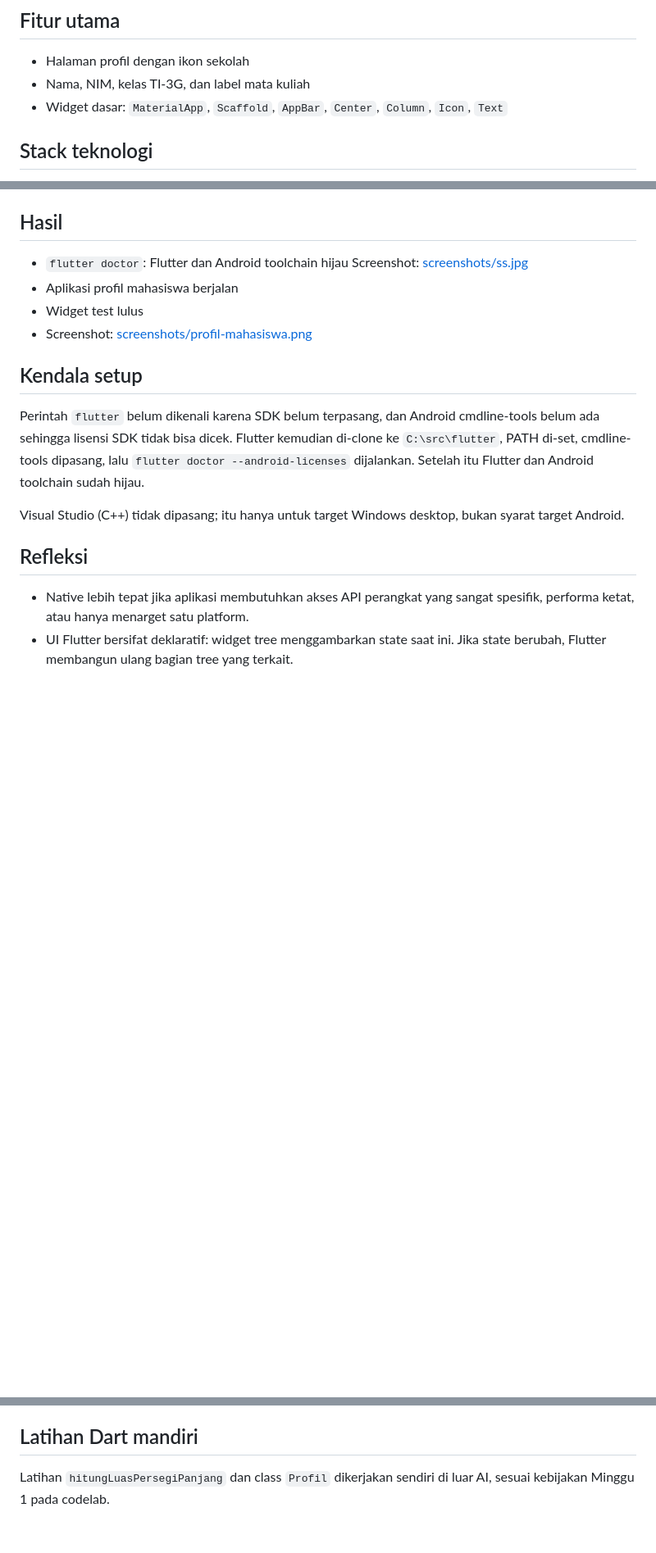
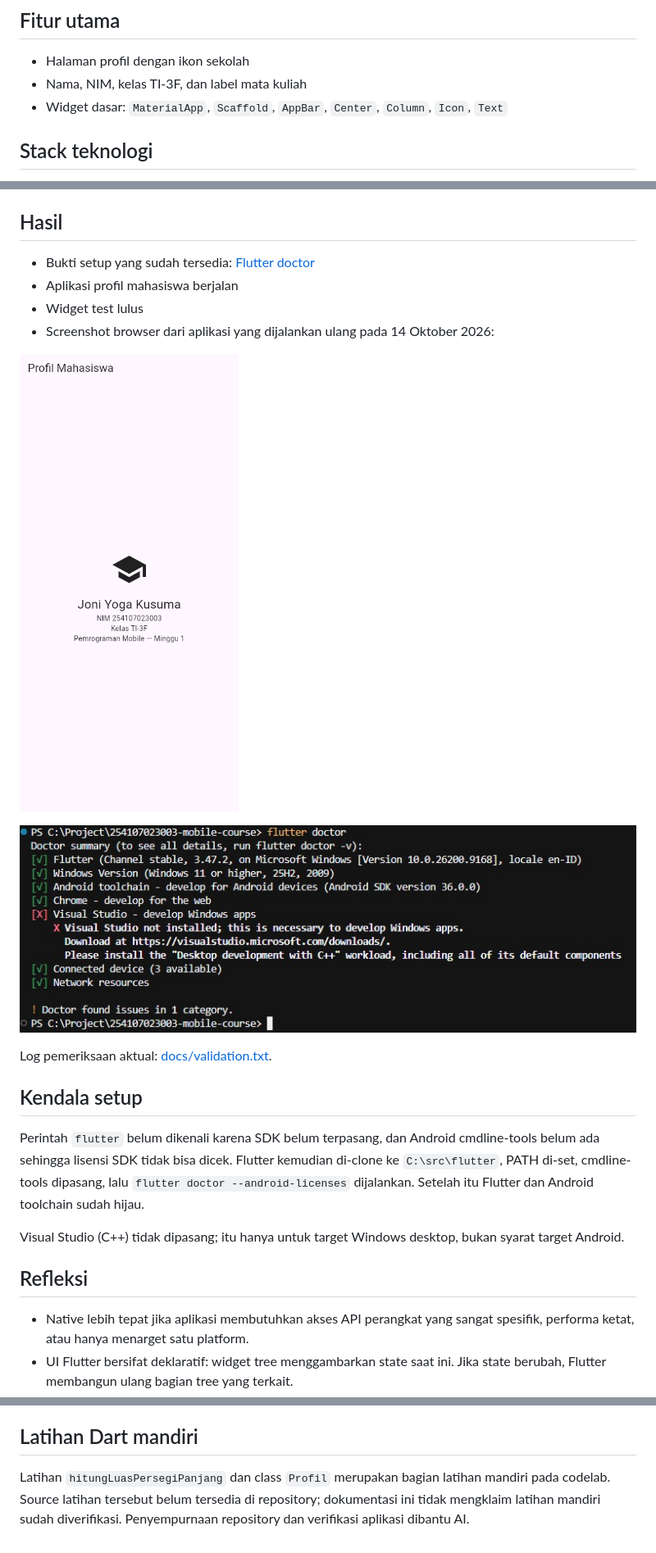
Before and after one commit to jonitodev/254107023003-mobile-course, a Markdown page: 01-week-1-mobile-development-ecosystem-flutter-refresh/README.md, 3 parts joined by grey strips. Shown at 82% size. GitHub-like rendering; pictures changed too: 01-week-1-mobile-development-ecosystem-flutter-refresh/screenshots/profil-mahasiswa.png (added); blank space fills up the shorter version.

Commit message:
feat(week1): complete Flutter student profile and screenshots

```diff
--- a/01-week-1-mobile-development-ecosystem-flutter-refresh/README.md
+++ b/01-week-1-mobile-development-ecosystem-flutter-refresh/README.md
@@ -15,7 +17,7 @@ Menyiapkan environment Flutter, menjalankan aplikasi pertama, dan mengganti UI d
 ## Fitur utama
 
 - Halaman profil dengan ikon sekolah
-- Nama, NIM, kelas TI-3G, dan label mata kuliah
+- Nama, NIM, kelas TI-3F, dan label mata kuliah
 - Widget dasar: `MaterialApp`, `Scaffold`, `AppBar`, `Center`, `Column`, `Icon`, `Text`
 
 ## Stack teknologi
@@ -39,11 +41,16 @@ Tekan `r` untuk hot reload dan `R` untuk hot restart.
 
 ## Hasil
 
-- `flutter doctor`: Flutter dan Android toolchain hijau
-    Screenshot: [screenshots/ss.jpg](screenshots/ss.jpeg)
+- Bukti setup yang sudah tersedia: [Flutter doctor](screenshots/ss.jpeg)
 - Aplikasi profil mahasiswa berjalan
 - Widget test lulus
-- Screenshot: [screenshots/profil-mahasiswa.png](screenshots/profile.jpeg)
+- Screenshot browser dari aplikasi yang dijalankan ulang pada 14 Oktober 2026:
+
+![Hasil aplikasi Profil Mahasiswa](screenshots/profil-mahasiswa.png)
+
+![Bukti setup Flutter yang sudah tersedia](screenshots/ss.jpeg)
+
+Log pemeriksaan aktual: [docs/validation.txt](docs/validation.txt).
 
 ## Kendala setup
 
@@ -59,4 +66,4 @@ Visual Studio (C++) tidak dipasang; itu hanya untuk target Windows desktop, buka
 
 ## Latihan Dart mandiri
 
-Latihan `hitungLuasPersegiPanjang` dan class `Profil` dikerjakan sendiri di luar AI, sesuai kebijakan Minggu 1 pada codelab.
+Latihan `hitungLuasPersegiPanjang` dan class `Profil` merupakan bagian latihan mandiri pada codelab. Source latihan tersebut belum tersedia di repository; dokumentasi ini tidak mengklaim latihan mandiri sudah diverifikasi. Penyempurnaan repository dan verifikasi aplikasi dibantu AI.
```
Also changed, not shown: other parts of 01-week-1-mobile-development-ecosystem-flutter-refresh/README.md (+2 -0 lines), 15 other files.
